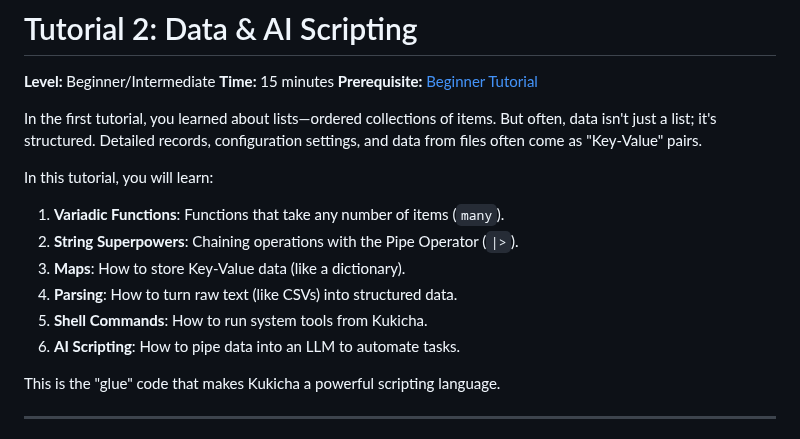
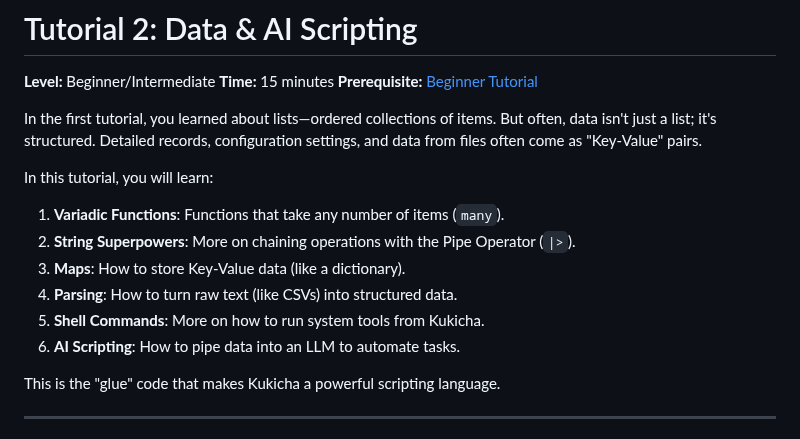
Before and after one commit to duber000/kukicha, a Markdown page: docs/tutorials/data-scripting-tutorial.md, the part around the change. Drawn GitHub-style.

Commit message:
Update tutorial with more detailed descriptions

```diff
--- a/docs/tutorials/data-scripting-tutorial.md
+++ b/docs/tutorials/data-scripting-tutorial.md
@@ -8,10 +8,10 @@ In the first tutorial, you learned about lists—ordered collections of items. B
 
 In this tutorial, you will learn:
 1.  **Variadic Functions**: Functions that take any number of items (`many`).
-2.  **String Superpowers**: Chaining operations with the Pipe Operator (`|>`).
+2.  **String Superpowers**: More on chaining operations with the Pipe Operator (`|>`).
 3.  **Maps**: How to store Key-Value data (like a dictionary).
 4.  **Parsing**: How to turn raw text (like CSVs) into structured data.
-5.  **Shell Commands**: How to run system tools from Kukicha.
+5.  **Shell Commands**: More on how to run system tools from Kukicha.
 6.  **AI Scripting**: How to pipe data into an LLM to automate tasks.
 
 This is the "glue" code that makes Kukicha a powerful scripting language.
```
